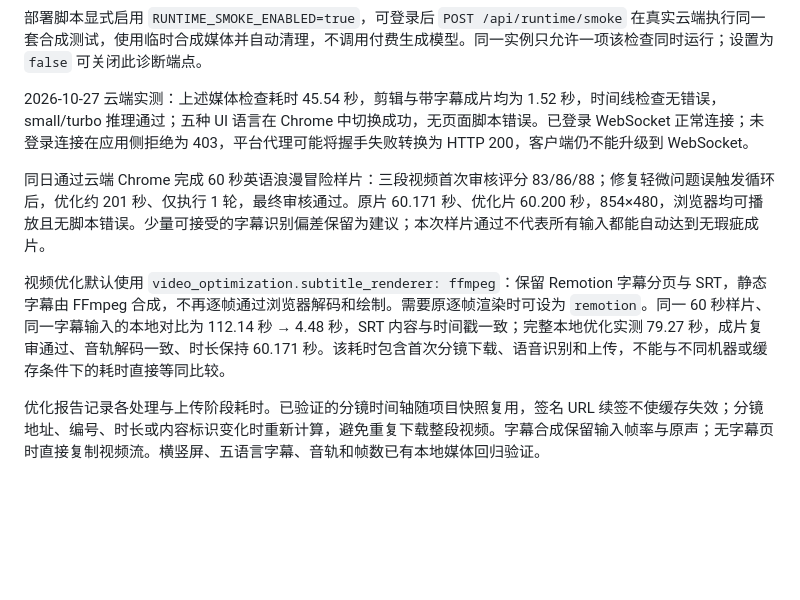
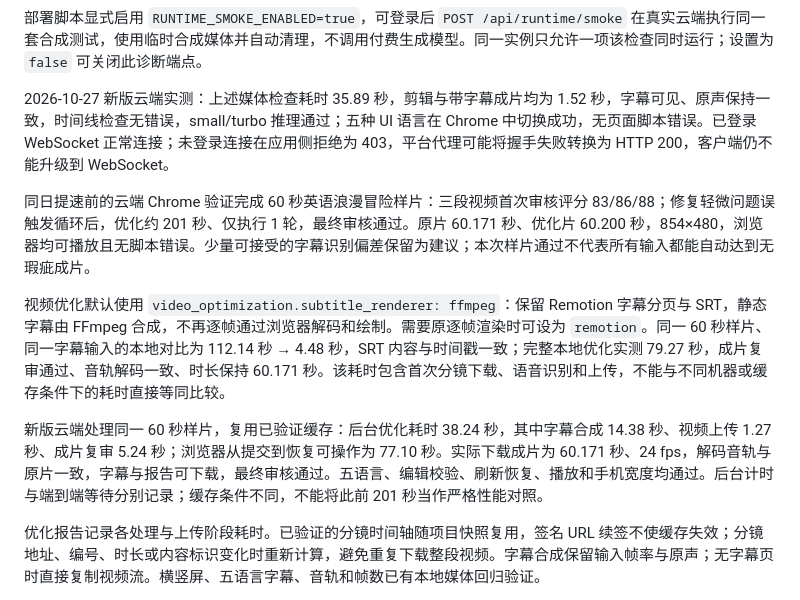
Before and after one commit to wanglongxiao/seedance-drama-maker, a Markdown page: README.md, the part around the change. GitHub-like rendering; blank space fills up the shorter version.

```diff
--- a/README.md
+++ b/README.md
@@ -501,11 +501,13 @@ BytePlus `ap-southeast-1` 的 veFaaS 使用常驻最少 `1`、最多 `5` 个实
 
 部署脚本显式启用 `RUNTIME_SMOKE_ENABLED=true`，可登录后 `POST /api/runtime/smoke` 在真实云端执行同一套合成测试，使用临时合成媒体并自动清理，不调用付费生成模型。同一实例只允许一项该检查同时运行；设置为 `false` 可关闭此诊断端点。
 
-2026-10-27 云端实测：上述媒体检查耗时 45.54 秒，剪辑与带字幕成片均为 1.52 秒，时间线检查无错误，small/turbo 推理通过；五种 UI 语言在 Chrome 中切换成功，无页面脚本错误。已登录 WebSocket 正常连接；未登录连接在应用侧拒绝为 403，平台代理可能将握手失败转换为 HTTP 200，客户端仍不能升级到 WebSocket。
+2026-10-27 新版云端实测：上述媒体检查耗时 35.89 秒，剪辑与带字幕成片均为 1.52 秒，字幕可见、原声保持一致，时间线检查无错误，small/turbo 推理通过；五种 UI 语言在 Chrome 中切换成功，无页面脚本错误。已登录 WebSocket 正常连接；未登录连接在应用侧拒绝为 403，平台代理可能将握手失败转换为 HTTP 200，客户端仍不能升级到 WebSocket。
 
-同日通过云端 Chrome 完成 60 秒英语浪漫冒险样片：三段视频首次审核评分 83/86/88；修复轻微问题误触发循环后，优化约 201 秒、仅执行 1 轮，最终审核通过。原片 60.171 秒、优化片 60.200 秒，854×480，浏览器均可播放且无脚本错误。少量可接受的字幕识别偏差保留为建议；本次样片通过不代表所有输入都能自动达到无瑕疵成片。
+同日提速前的云端 Chrome 验证完成 60 秒英语浪漫冒险样片：三段视频首次审核评分 83/86/88；修复轻微问题误触发循环后，优化约 201 秒、仅执行 1 轮，最终审核通过。原片 60.171 秒、优化片 60.200 秒，854×480，浏览器均可播放且无脚本错误。少量可接受的字幕识别偏差保留为建议；本次样片通过不代表所有输入都能自动达到无瑕疵成片。
 
 视频优化默认使用 `video_optimization.subtitle_renderer: ffmpeg`：保留 Remotion 字幕分页与 SRT，静态字幕由 FFmpeg 合成，不再逐帧通过浏览器解码和绘制。需要原逐帧渲染时可设为 `remotion`。同一 60 秒样片、同一字幕输入的本地对比为 112.14 秒 → 4.48 秒，SRT 内容与时间戳一致；完整本地优化实测 79.27 秒，成片复审通过、音轨解码一致、时长保持 60.171 秒。该耗时包含首次分镜下载、语音识别和上传，不能与不同机器或缓存条件下的耗时直接等同比较。
+
+新版云端处理同一 60 秒样片，复用已验证缓存：后台优化耗时 38.24 秒，其中字幕合成 14.38 秒、视频上传 1.27 秒、成片复审 5.24 秒；浏览器从提交到恢复可操作为 77.10 秒。实际下载成片为 60.171 秒、24 fps，解码音轨与原片一致，字幕与报告可下载，最终审核通过。五语言、编辑校验、刷新恢复、播放和手机宽度均通过。后台计时与端到端等待分别记录；缓存条件不同，不能将此前 201 秒当作严格性能对照。
 
 优化报告记录各处理与上传阶段耗时。已验证的分镜时间轴随项目快照复用，签名 URL 续签不使缓存失效；分镜地址、编号、时长或内容标识变化时重新计算，避免重复下载整段视频。字幕合成保留输入帧率与原声；无字幕页时直接复制视频流。横竖屏、五语言字幕、音轨和帧数已有本地媒体回归验证。
 
```
Also changed, not shown: README.en.md (+4 -2 lines).
